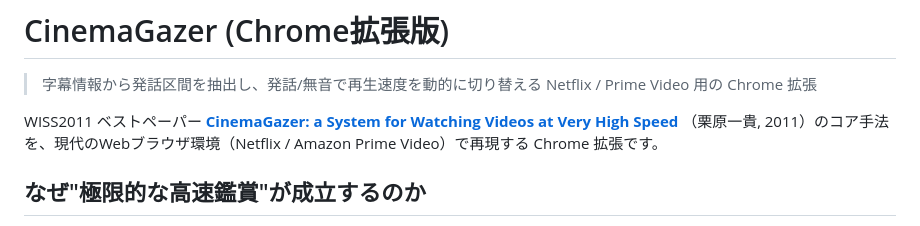
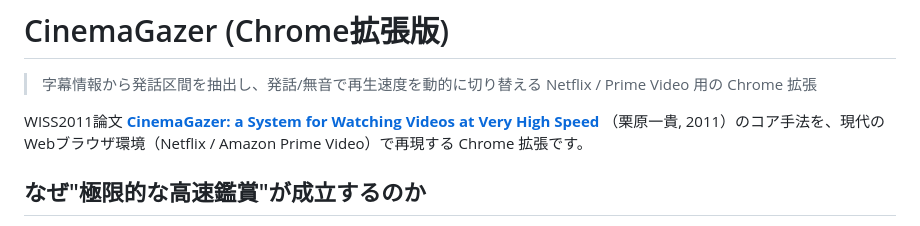
Before and after one commit to qurihara/cinemagazer-chrome, a Markdown page: README.md, the part around the change. Rendered like a GitHub page.

Commit message:
Update README.md
ok

```diff
--- a/README.md
+++ b/README.md
@@ -2,7 +2,7 @@
 
 > 字幕情報から発話区間を抽出し、発話/無音で再生速度を動的に切り替える Netflix / Prime Video 用の Chrome 拡張
 
-WISS2011 ベストペーパー
+WISS2011論文
 [**CinemaGazer: a System for Watching Videos at Very High Speed**](https://arxiv.org/abs/1110.0864)
 （栗原一貴, 2011）のコア手法を、現代のWebブラウザ環境（Netflix / Amazon Prime Video）で再現する Chrome 拡張です。
 
```
